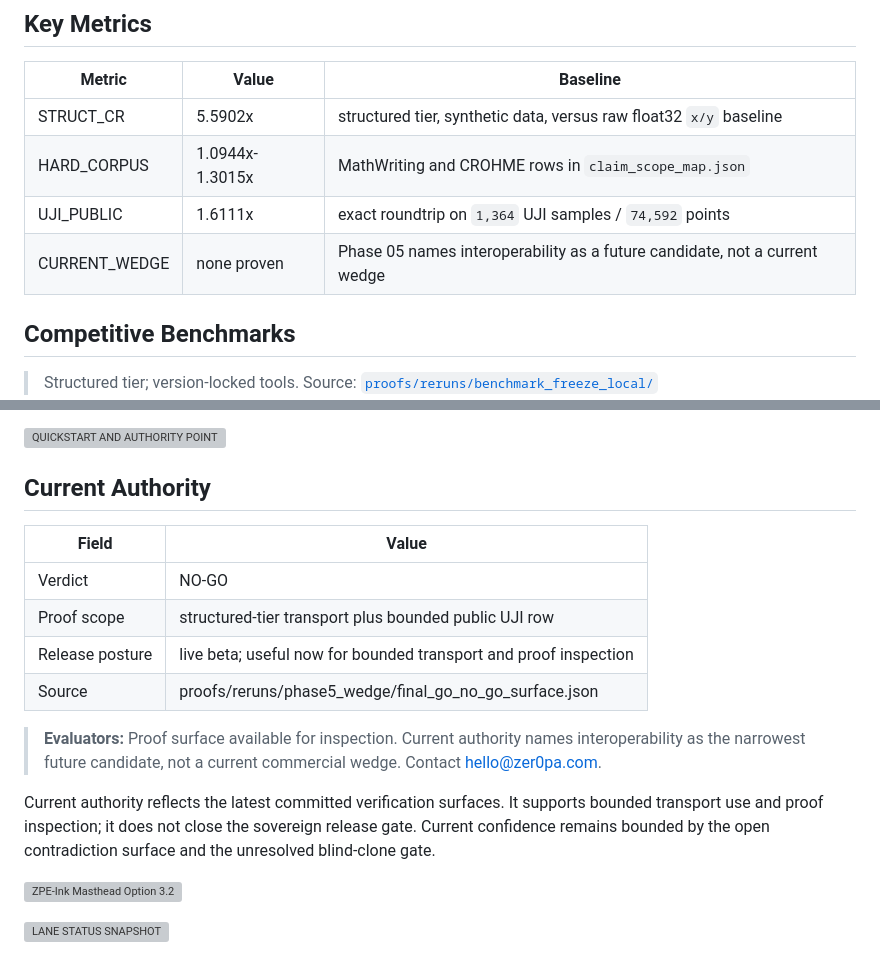
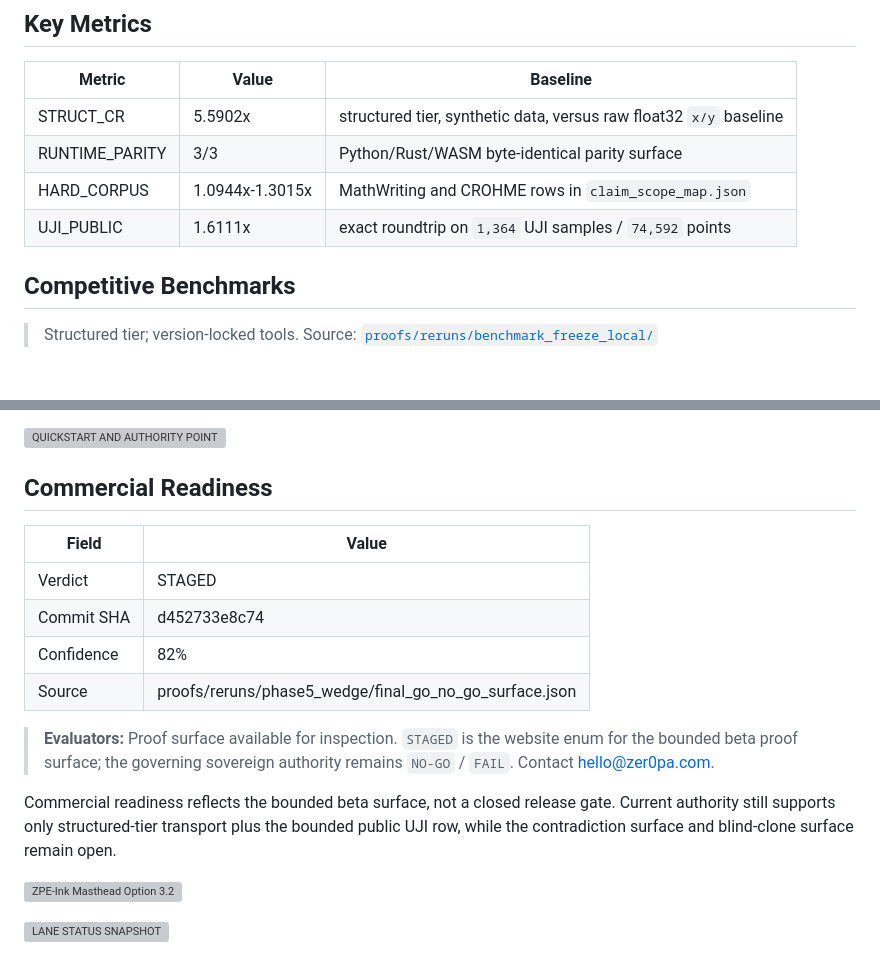
Before and after one commit to Zer0pa/ZPE-Ink, a Markdown page: README.md, 2 parts joined by grey strips. Drawn GitHub-style; blank space fills up the shorter version; grey boxes are pictures that could not be loaded.

Commit message:
reorientation-finalization: close audit punch list

```diff
--- a/README.md
+++ b/README.md
@@ -30,9 +30,9 @@ ZPE-Ink targets annotation-runtime teams and cross-platform pen-input infrastruc
 | Metric | Value | Baseline |
 |--------|-------|----------|
 | STRUCT_CR | 5.5902x | structured tier, synthetic data, versus raw float32 `x/y` baseline |
+| RUNTIME_PARITY | 3/3 | Python/Rust/WASM byte-identical parity surface |
 | HARD_CORPUS | 1.0944x-1.3015x | MathWriting and CROHME rows in `claim_scope_map.json` |
 | UJI_PUBLIC | 1.6111x | exact roundtrip on `1,364` UJI samples / `74,592` points |
-| CURRENT_WEDGE | none proven | Phase 05 names interoperability as a future candidate, not a current wedge |
 
 ## Competitive Benchmarks
 
@@ -74,19 +74,18 @@ Brotli wins on ratio. ZPE-Ink's distinct surface is deterministic multi-channel
   <img src=".github/assets/readme/section-bars/quickstart-and-authority-point.svg" alt="QUICKSTART AND AUTHORITY POINT" width="100%">
 </p>
 
-## Current Authority
+## Commercial Readiness
 
 | Field | Value |
 |-------|-------|
-| Verdict | NO-GO |
-| Proof scope | structured-tier transport plus bounded public UJI row |
-| Release posture | live beta; useful now for bounded transport and proof inspection |
+| Verdict | STAGED |
+| Commit SHA | d452733e8c74 |
+| Confidence | 82% |
 | Source | proofs/reruns/phase5_wedge/final_go_no_go_surface.json |
 
-> **Evaluators:** Proof surface available for inspection. Current authority names interoperability as the narrowest future candidate, not a current commercial wedge. Contact hello@zer0pa.com.
+> **Evaluators:** Proof surface available for inspection. `STAGED` is the website enum for the bounded beta proof surface; the governing sovereign authority remains `NO-GO` / `FAIL`. Contact hello@zer0pa.com.
 
-Current authority reflects the latest committed verification surfaces. It supports bounded transport use and proof inspection; it does not close the sovereign release gate.
-Current confidence remains bounded by the open contradiction surface and the unresolved blind-clone gate.
+Commercial readiness reflects the bounded beta surface, not a closed release gate. Current authority still supports only structured-tier transport plus the bounded public UJI row, while the contradiction surface and blind-clone surface remain open.
 
 <p>
   <img src=".github/assets/readme/zpe-masthead-option-3-2.gif" alt="ZPE-Ink Masthead Option 3.2" width="100%">
```
